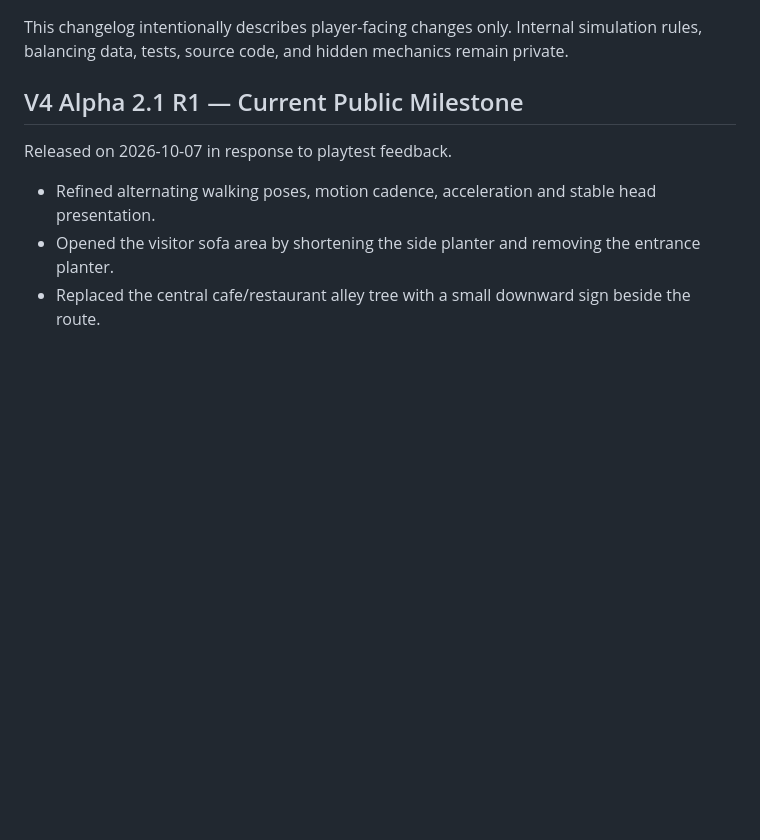
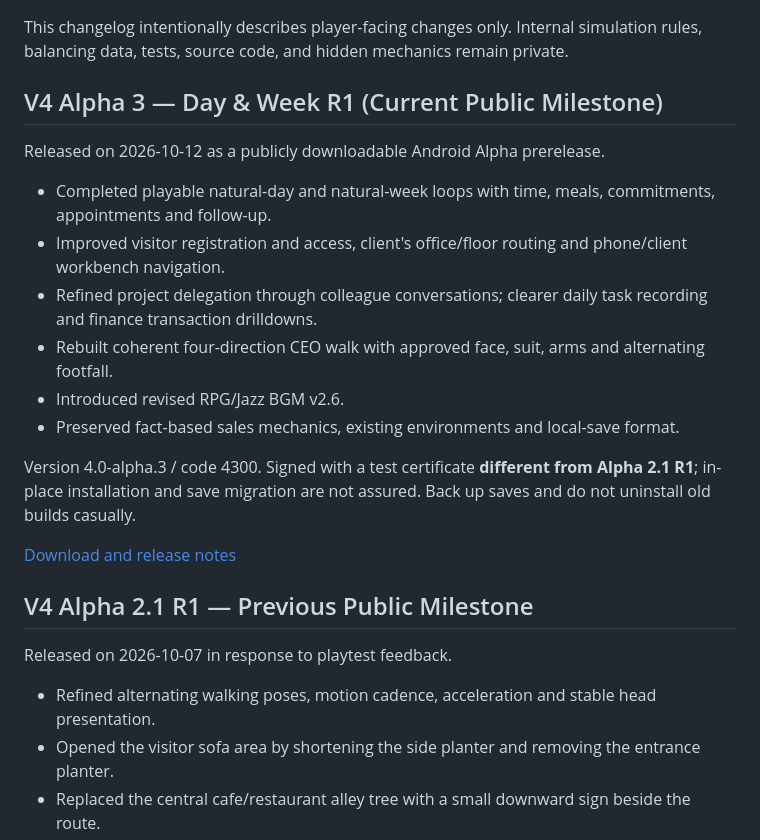
Before and after one commit to kylepiupiu/CEO_TERMINAL-World, a Markdown page: CHANGELOG.md, the part around the change. Drawn GitHub-style; blank space fills up the shorter version.

Commit message:
docs(world): feature published Alpha3 release, preserve historical Alpha2 release and save warnings

```diff
--- a/CHANGELOG.md
+++ b/CHANGELOG.md
@@ -4,7 +4,22 @@ All notable public milestones of CEO TERMINAL are summarized here.
 
 This changelog intentionally describes player-facing changes only. Internal simulation rules, balancing data, tests, source code, and hidden mechanics remain private.
 
-## V4 Alpha 2.1 R1 — Current Public Milestone
+## V4 Alpha 3 — Day & Week R1 (Current Public Milestone)
+
+Released on 2026-10-12 as a publicly downloadable Android Alpha prerelease.
+
+- Completed playable natural-day and natural-week loops with time, meals, commitments, appointments and follow-up.
+- Improved visitor registration and access, client's office/floor routing and phone/client workbench navigation.
+- Refined project delegation through colleague conversations; clearer daily task recording and finance transaction drilldowns.
+- Rebuilt coherent four-direction CEO walk with approved face, suit, arms and alternating footfall.
+- Introduced revised RPG/Jazz BGM v2.6.
+- Preserved fact-based sales mechanics, existing environments and local-save format.
+
+Version 4.0-alpha.3 / code 4300. Signed with a test certificate **different from Alpha 2.1 R1**; in-place installation and save migration are not assured. Back up saves and do not uninstall old builds casually.
+
+[Download and release notes](https://github.com/kylepiupiu/CEO_TERMINAL-World/releases/tag/v4-alpha3-dayweek-r1)
+
+## V4 Alpha 2.1 R1 — Previous Public Milestone
 
 Released on 2026-10-07 in response to playtest feedback.
 
```
